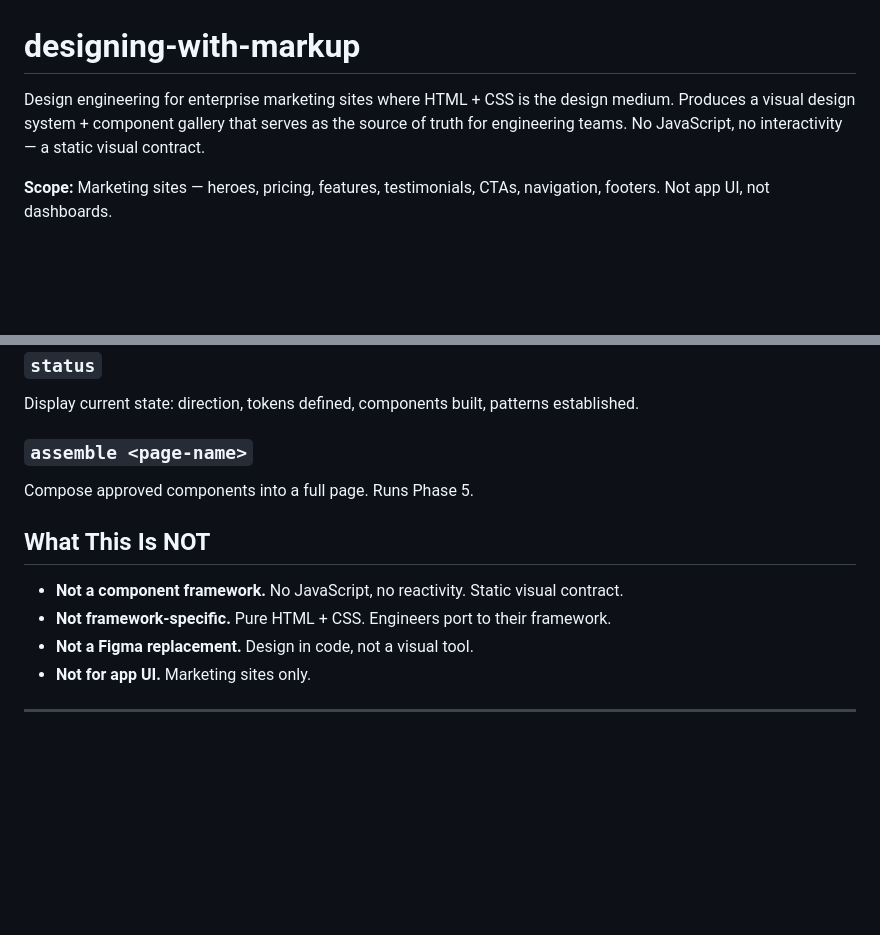
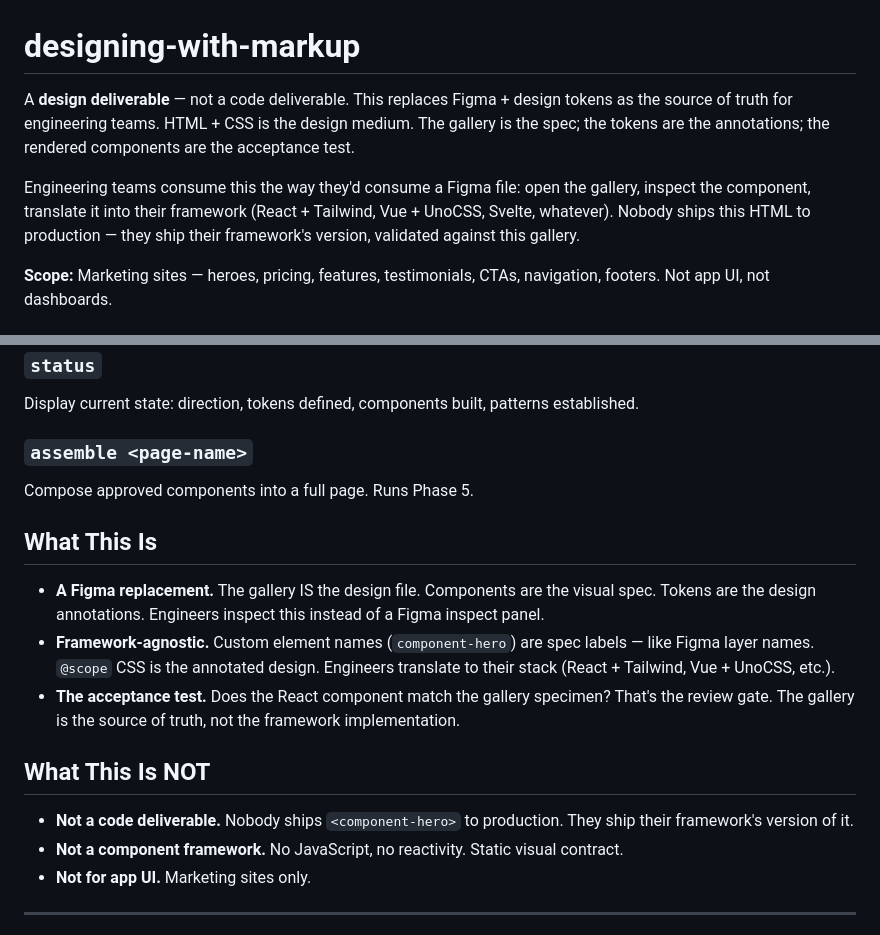
Before and after one commit to Aysnc-Labs/angora, a Markdown page: CLAUDE.md, 2 parts joined by grey strips. GitHub-like rendering; blank space fills up the shorter version.

Commit message:
update scope of project

```diff
--- a/CLAUDE.md
+++ b/CLAUDE.md
@@ -1,6 +1,8 @@
 # designing-with-markup
 
-Design engineering for enterprise marketing sites where HTML + CSS is the design medium. Produces a visual design system + component gallery that serves as the source of truth for engineering teams. No JavaScript, no interactivity — a static visual contract.
+A **design deliverable** — not a code deliverable. This replaces Figma + design tokens as the source of truth for engineering teams. HTML + CSS is the design medium. The gallery is the spec; the tokens are the annotations; the rendered components are the acceptance test.
+
+Engineering teams consume this the way they'd consume a Figma file: open the gallery, inspect the component, translate it into their framework (React + Tailwind, Vue + UnoCSS, Svelte, whatever). Nobody ships this HTML to production — they ship their framework's version, validated against this gallery.
 
 **Scope:** Marketing sites — heroes, pricing, features, testimonials, CTAs, navigation, footers. Not app UI, not dashboards.
 
@@ -318,11 +320,16 @@ Display current state: direction, tokens defined, components built, patterns est
 ### `assemble <page-name>`
 Compose approved components into a full page. Runs Phase 5.
 
+## What This Is
+
+- **A Figma replacement.** The gallery IS the design file. Components are the visual spec. Tokens are the design annotations. Engineers inspect this instead of a Figma inspect panel.
+- **Framework-agnostic.** Custom element names (`component-hero`) are spec labels — like Figma layer names. `@scope` CSS is the annotated design. Engineers translate to their stack (React + Tailwind, Vue + UnoCSS, etc.).
+- **The acceptance test.** Does the React component match the gallery specimen? That's the review gate. The gallery is the source of truth, not the framework implementation.
+
 ## What This Is NOT
 
+- **Not a code deliverable.** Nobody ships `<component-hero>` to production. They ship their framework's version of it.
 - **Not a component framework.** No JavaScript, no reactivity. Static visual contract.
-- **Not framework-specific.** Pure HTML + CSS. Engineers port to their framework.
-- **Not a Figma replacement.** Design in code, not a visual tool.
 - **Not for app UI.** Marketing sites only.
 
 ---
```
